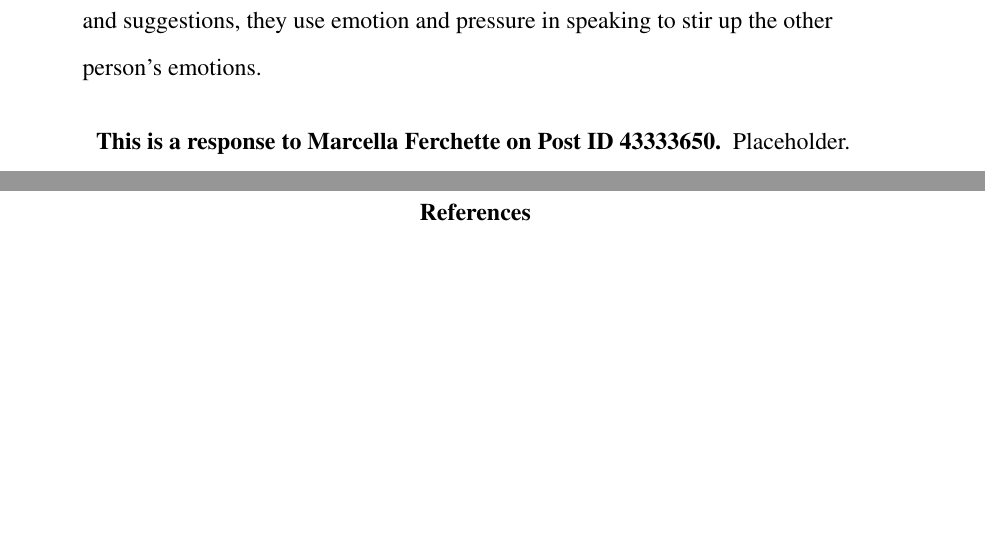
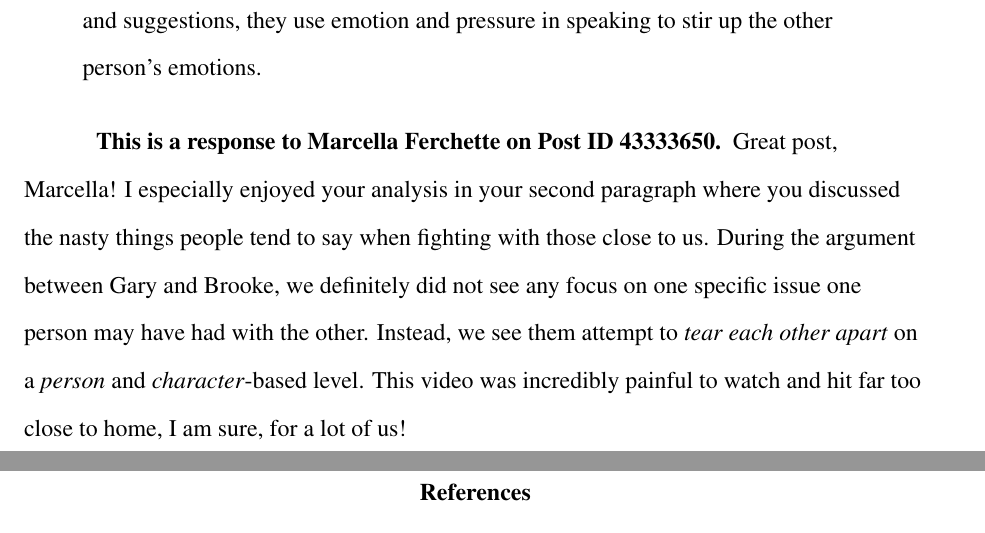
Before and after one commit to ashellwig/COM120_M2D1, a LaTeX paper (main.tex, which reads tex/01-response.tex): two parts of pages 6 and 7 of 8, joined at a grey line, cut so that both start at the same text, the shorter picture padded with empty space. Compiled offline with pdfLaTeX.

Commit message:
finish reply_one

```diff
--- a/tex/01-response.tex
+++ b/tex/01-response.tex
@@ -42,4 +42,11 @@
     \end{quotation}
 
     \paragraph{This is a response to Marcella Ferchette on Post ID 43333650}
-      Placeholder.
+      Great post, Marcella! I especially enjoyed your analysis in your second
+        paragraph where you discussed the nasty things people tend to say when
+        fighting with those close to us. During the argument between Gary and
+        Brooke, we definitely did not see any focus on one specific issue one
+        person may have had with the other. Instead, we see them attempt to
+        \textit{tear each other apart} on a \textit{person} and
+        \textit{character}-based level. This video was incredibly painful to
+        watch and hit far too close to home, I am sure, for a lot of us!
```
Also changed, not shown: out/response_one.pdf (added), 1 other file.
